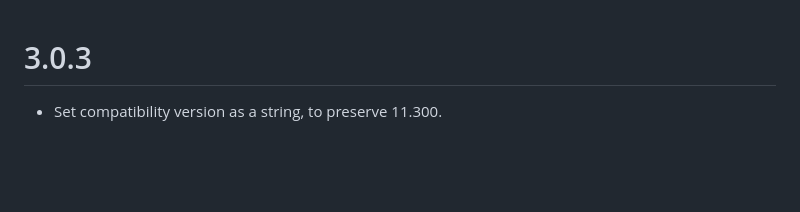
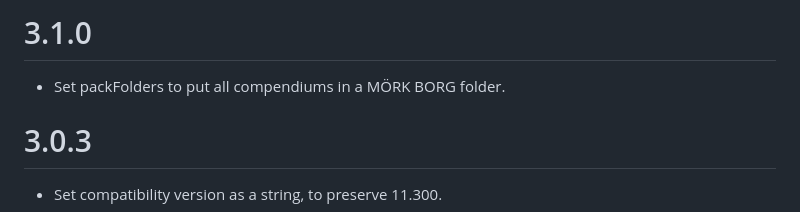
Before and after one commit to fvtt-fria-ligan/morkborg-foundry-vtt, a Markdown page: CHANGELOG.md, the part around the change. Drawn GitHub-style; blank space fills up the shorter version.

Commit message:
Update CHANGELOG.

```diff
--- a/CHANGELOG.md
+++ b/CHANGELOG.md
@@ -1,3 +1,7 @@
+# 3.1.0
+
+- Set packFolders to put all compendiums in a MÖRK BORG folder.
+
 # 3.0.3
 
 - Set compatibility version as a string, to preserve 11.300.
```
